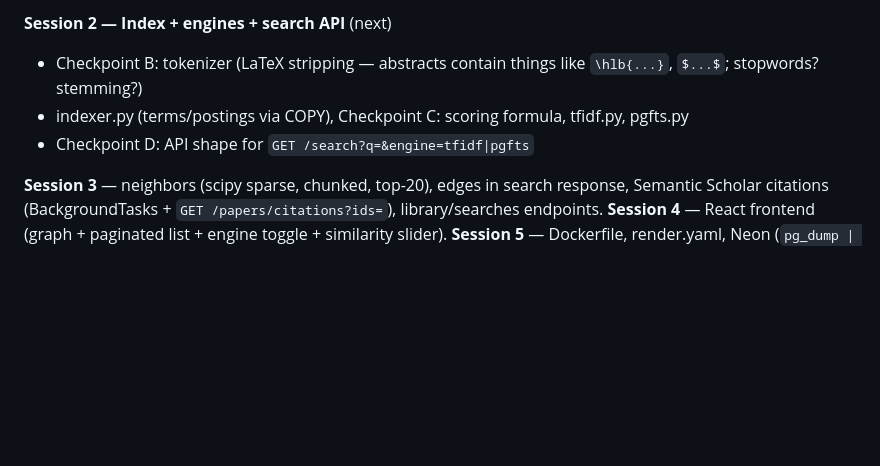
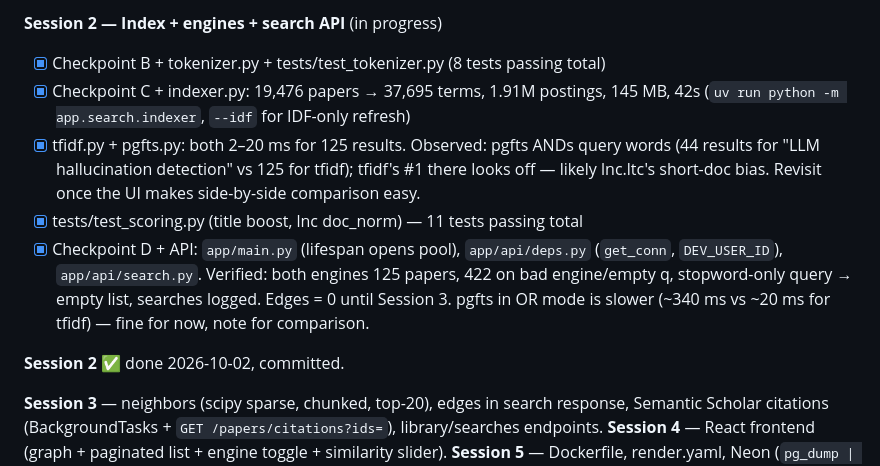
Before and after one commit to Tacocat405583/Sift, a Markdown page: CLAUDE.md, the part around one of its changes. Rendered like a GitHub page; blank space fills up the shorter version.

```diff
--- a/CLAUDE.md
+++ b/CLAUDE.md
@@ -69,9 +85,18 @@ Plan: `~/.claude/plans/im-in-school-and-eager-fox.md` (5 sessions).
 
-**Session 2 — Index + engines + search API** (next)
-- Checkpoint B: tokenizer (LaTeX stripping — abstracts contain things like `\hlb{...}`, `$...$`;
-  stopwords? stemming?)
-- indexer.py (terms/postings via COPY), Checkpoint C: scoring formula, tfidf.py, pgfts.py
-- Checkpoint D: API shape for `GET /search?q=&engine=tfidf|pgfts`
+**Session 2 — Index + engines + search API** (in progress)
+- [x] Checkpoint B + tokenizer.py + tests/test_tokenizer.py (8 tests passing total)
+- [x] Checkpoint C + indexer.py: 19,476 papers → 37,695 terms, 1.91M postings, 145 MB, 42s
+      (`uv run python -m app.search.indexer`, `--idf` for IDF-only refresh)
+- [x] tfidf.py + pgfts.py: both 2–20 ms for 125 results. Observed: pgfts ANDs query words (44
+      results for "LLM hallucination detection" vs 125 for tfidf); tfidf's #1 there looks off —
+      likely lnc.ltc's short-doc bias. Revisit once the UI makes side-by-side comparison easy.
+- [x] tests/test_scoring.py (title boost, lnc doc_norm) — 11 tests passing total
+- [x] Checkpoint D + API: `app/main.py` (lifespan opens pool), `app/api/deps.py` (`get_conn`,
+      `DEV_USER_ID`), `app/api/search.py`. Verified: both engines 125 papers, 422 on bad
+      engine/empty q, stopword-only query → empty list, searches logged. Edges = 0 until Session 3.
+      pgfts in OR mode is slower (~340 ms vs ~20 ms for tfidf) — fine for now, note for comparison.
+
+**Session 2** ✅ done 2026-10-02, committed.
 
 **Session 3** — neighbors (scipy sparse, chunked, top-20), edges in search response,
 Semantic Scholar citations (BackgroundTasks + `GET /papers/citations?ids=`), library/searches endpoints.
```
Also changed, not shown: other parts of CLAUDE.md (+22 -6 lines).
